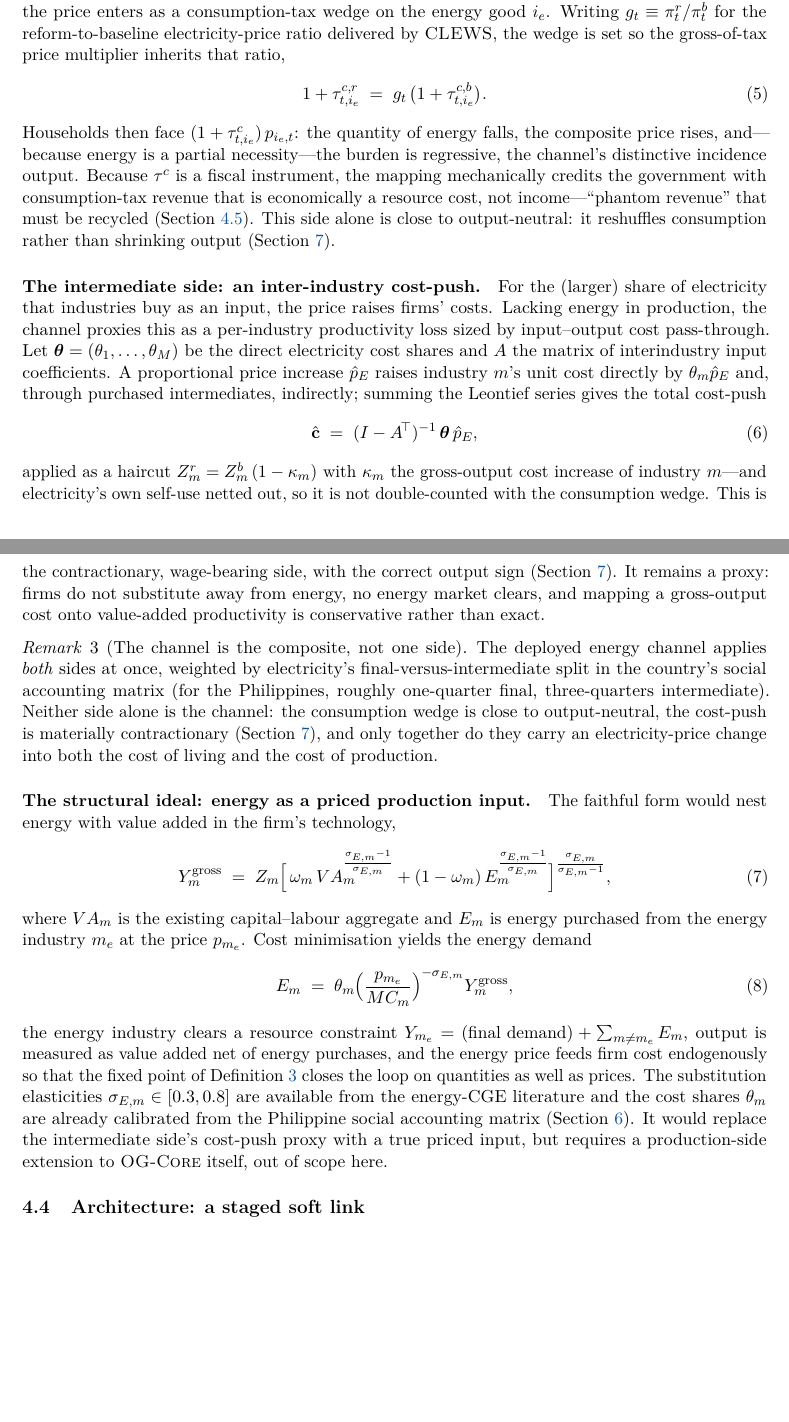
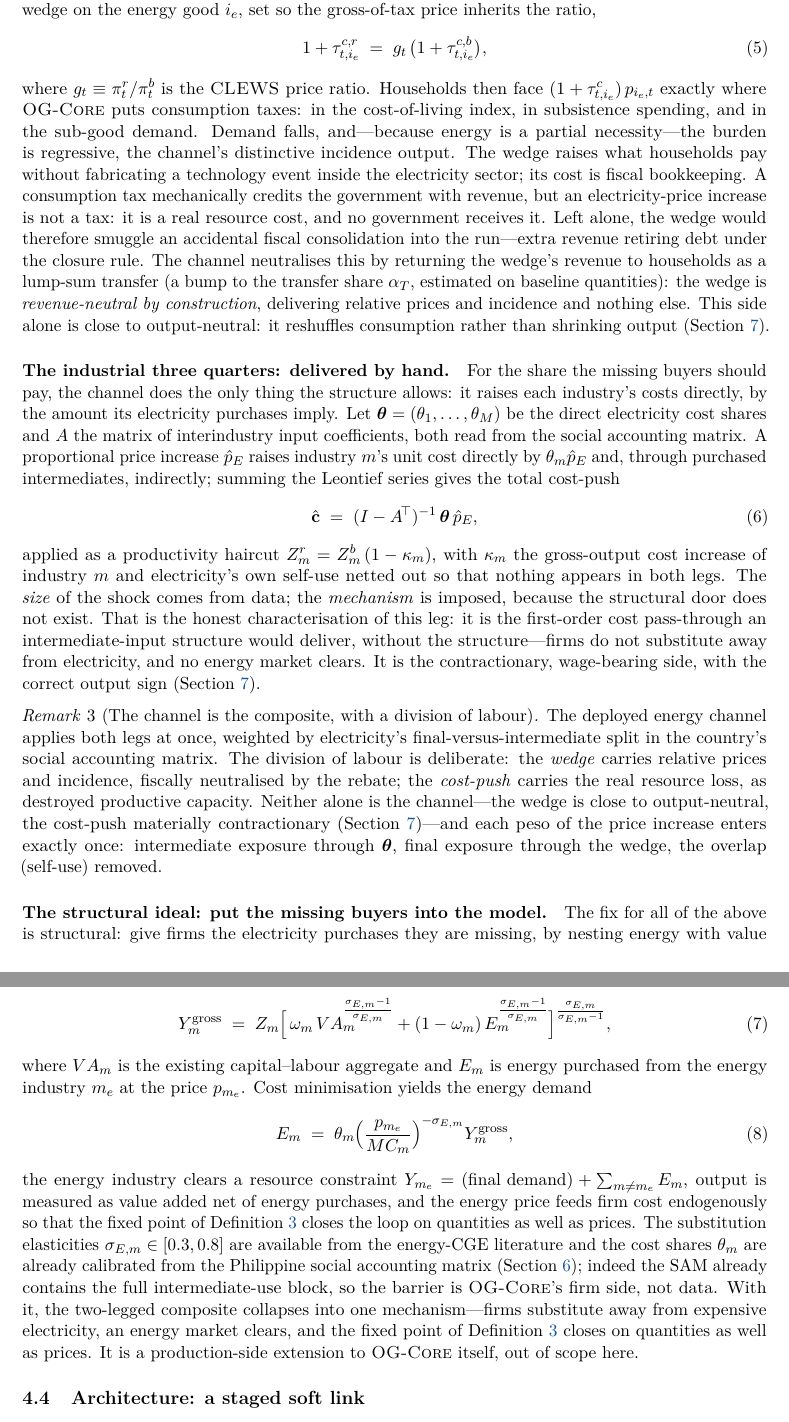
Before and after one commit to marcelolafleur/ogclews-link, a LaTeX paper (paper/main.tex, which reads paper/sections/04-framework.tex): two parts of pages 9 and 10 of 21 before the commit and two parts of pages 10 and 11 of 22 after it, joined at a grey line, cut so that both start at the same text, the shorter picture padded with empty space. Compiled offline with pdfLaTeX.

Commit message:
Energy channel rewritten in the mechanism-traced register: paper 4.3 becomes the who-pays account (buyer partition, the firm-side Z route and why it delivers only the household quarter, the fiscally-inert wedge with its rationale, the by-hand cost-push, the division-of-labour remark); deck gains the who-pays table and the dead-end trace diagram; channel note upgraded to the clearer trace

```diff
--- a/paper/sections/04-framework.tex
+++ b/paper/sections/04-framework.tex
@@ -147,6 +146 @@ destination.
 
-\paragraph{The consumption side: a household wedge.}
-For the electricity households consume directly, the price enters as a consumption-tax
-wedge on the energy good $i_e$. Writing $g_t \equiv \pi^{r}_t/\pi^{b}_t$ for the
-reform-to-baseline electricity-price ratio delivered by \CLEWS{}, the wedge is set so the
-gross-of-tax price multiplier inherits that ratio,
@@ -153,47 +183,65 @@ gross-of-tax price multiplier inherits that ratio,
+instrument: a consumption-tax wedge on the energy good $i_e$, set so the gross-of-tax
+price inherits the ratio,
 \begin{equation}
-  1 + \tau^{c,r}_{t,i_e} \;=\; g_t\,\bigl(1 + \tau^{c,b}_{t,i_e}\bigr).
+  1 + \tau^{c,r}_{t,i_e} \;=\; g_t\,\bigl(1 + \tau^{c,b}_{t,i_e}\bigr),
   \label{eq:routeA}
 \end{equation}
-Households then face $(1+\tauc_{t,i_e})\,p_{i_e,t}$: the quantity of energy falls, the
-composite price rises, and---because energy is a partial necessity---the burden is
-regressive, the channel's distinctive incidence output. Because $\tauc$ is a fiscal
-instrument, the mapping mechanically credits the government with consumption-tax revenue
-that is economically a resource cost, not income---``phantom revenue'' that must be
-recycled (\Cref{sec:discipline}). This side alone is close to output-neutral: it
-reshuffles consumption rather than shrinking output (\Cref{sec:results}).
+where $g_t \equiv \pi^{r}_t/\pi^{b}_t$ is the \CLEWS{} price ratio. Households then
+face $(1+\tauc_{t,i_e})\,p_{i_e,t}$ exactly where \OGCore{} puts consumption taxes:
+in the cost-of-living index, in subsistence spending, and in the sub-good demand.
+Demand falls, and---because energy is a partial necessity---the burden is regressive,
+the channel's distinctive incidence output. The wedge raises what households pay
+without fabricating a technology event inside the electricity sector; its cost is
+fiscal bookkeeping. A consumption tax mechanically credits the government with
+revenue, but an electricity-price increase is not a tax: it is a real resource cost,
+and no government receives it. Left alone, the wedge would therefore smuggle an
+accidental fiscal consolidation into the run---extra revenue retiring debt under the
+closure rule. The channel neutralises this by returning the wedge's revenue to
+households as a lump-sum transfer (a bump to the transfer share $\alphaT$, estimated
+on baseline quantities): the wedge is \emph{revenue-neutral by construction},
+delivering relative prices and incidence and nothing else. This side alone is close
+to output-neutral: it reshuffles consumption rather than shrinking output
+(\Cref{sec:results}).
 
-\paragraph{The intermediate side: an inter-industry cost-push.}
-For the (larger) share of electricity that industries buy as an input, the price raises
-firms' costs. Lacking energy in production, the channel proxies this as a per-industry
-productivity loss sized by input--output cost pass-through. Let
-$\boldsymbol\theta=(\theta_1,\dots,\theta_{\Mind})$ be the direct electricity cost shares
-and $A$ the matrix of interindustry input coefficients. A proportional price increase
-$\hat p_E$ raises industry $m$'s unit cost directly by $\theta_m\hat p_E$ and, through
-purchased intermediates, indirectly; summing the Leontief series gives the total
-cost-push
+\paragraph{The industrial three quarters: delivered by hand.}
+For the share the missing buyers should pay, the channel does the only thing the
+structure allows: it raises each industry's costs directly, by the amount its
+electricity purchases imply. Let
+$\boldsymbol\theta=(\theta_1,\dots,\theta_{\Mind})$ be the direct electricity cost
+shares and $A$ the matrix of interindustry input coefficients, both read from the
+social accounting matrix. A proportional price increase $\hat p_E$ raises industry
+$m$'s unit cost directly by $\theta_m\hat p_E$ and, through purchased intermediates,
+indirectly; summing the Leontief series gives the total cost-push
 \begin{equation}
   \hat{\mathbf c} \;=\; (I - A^{\!\top})^{-1}\,\boldsymbol\theta\,\hat p_E ,
   \label{eq:routeB}
 \end{equation}
-applied as a haircut $\TFP^{r}_m = \TFP^{b}_m\,(1-\kappa_m)$ with $\kappa_m$ the
-gross-output cost increase of industry $m$---and electricity's own self-use netted out,
-so it is not double-counted with the consumption wedge. This is the contractionary,
-wage-bearing side, with the correct output sign (\Cref{sec:results}). It remains a proxy:
-firms do not substitute away from energy, no energy market clears, and mapping a
-gross-output cost onto value-added productivity is conservative rather than exact.
+applied as a productivity haircut $\TFP^{r}_m = \TFP^{b}_m\,(1-\kappa_m)$, with
+$\kappa_m$ the gross-output cost increase of industry $m$ and electricity's own
+self-use netted out so that nothing appears in both legs. The \emph{size} of the
+shock comes from data; the \emph{mechanism} is imposed, because the structural door
+does not exist. That is the honest characterisation of this leg: it is the
+first-order cost pass-through an intermediate-input structure would deliver, without
+the structure---firms do not substitute away from electricity, and no energy market
+clears. It is the contractionary, wage-bearing side, with the correct output sign
+(\Cref{sec:results}).
 
-\begin{remark}[The channel is the composite, not one side]
+\begin{remark}[The channel is the composite, with a division of labour]
 \label{rem:ab-contrast}
-The deployed energy channel applies \emph{both} sides at once, weighted by electricity's
-final-versus-intermediate split in the country's social accounting matrix (for the
-Philippines, roughly one-quarter final, three-quarters intermediate). Neither side alone
-is the channel: the consumption wedge is close to output-neutral, the cost-push is
-materially contractionary (\Cref{sec:results}), and only together do they carry an
-electricity-price change into both the cost of living and the cost of production.
+The deployed energy channel applies both legs at once, weighted by electricity's
+final-versus-intermediate split in the country's social accounting matrix. The
+division of labour is deliberate: the \emph{wedge} carries relative prices and
+incidence, fiscally neutralised by the rebate; the \emph{cost-push} carries the real
+resource loss, as destroyed productive capacity. Neither alone is the channel---the
+wedge is close to output-neutral, the cost-push materially contractionary
+(\Cref{sec:results})---and each peso of the price increase enters exactly once:
+intermediate exposure through $\boldsymbol\theta$, final exposure through the wedge,
+the overlap (self-use) removed.
 \end{remark}
 
-\paragraph{The structural ideal: energy as a priced production input.}
-The faithful form would nest energy with value added in the firm's technology,
+\paragraph{The structural ideal: put the missing buyers into the model.}
+The fix for all of the above is structural: give firms the electricity purchases they
+are missing, by nesting energy with value added in the technology,
 \begin{equation}
   Y^{\text{gross}}_m
   \;=\; \TFP_m\Bigl[\,\omega_m\, VA_m^{\frac{\sigma_{E,m}-1}{\sigma_{E,m}}}
@@ -214,8 +262,11 @@ added net of energy purchases, and the energy price feeds firm cost endogenously
 that the fixed point of \Cref{def:fixedpoint} closes the loop on quantities as well as
 prices. The substitution elasticities $\sigma_{E,m}\in[0.3,0.8]$ are available from the
 energy-CGE literature and the cost shares $\theta_m$ are already calibrated from the
-Philippine social accounting matrix (\Cref{sec:calibration}). It would replace the
-intermediate side's cost-push proxy with a true priced input, but requires a
+Philippine social accounting matrix (\Cref{sec:calibration}); indeed the SAM already
+contains the full intermediate-use block, so the barrier is \OGCore{}'s firm side,
+not data. With it, the two-legged composite collapses into one mechanism---firms
+substitute away from expensive electricity, an energy market clears, and the fixed
+point of \Cref{def:fixedpoint} closes on quantities as well as prices. It is a
 production-side extension to \OGCore{} itself, out of scope here.
 
 \subsection{Architecture: a staged soft link}
```
Also changed, not shown: docs/design/channel-notes/01-energy-price.md (+29 -15 lines), presentation/mechanisms.tex (+59 -23 lines), presentation/mechanisms.pdf, paper/sections/04-framework.tex (51 more changed lines).
